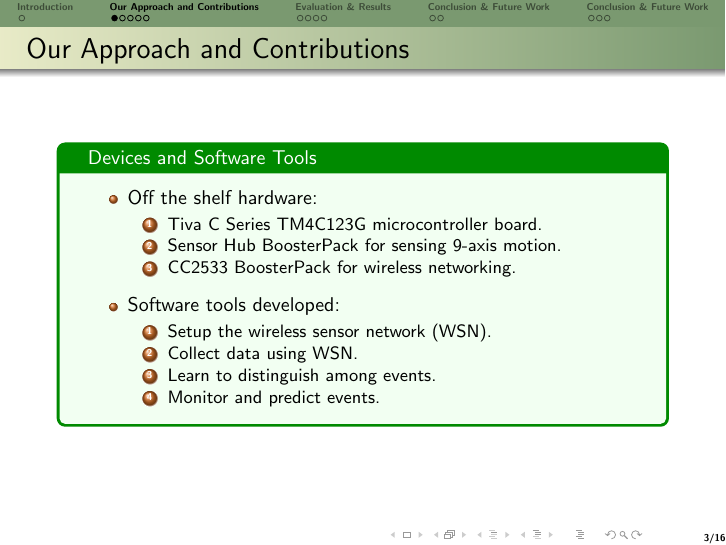
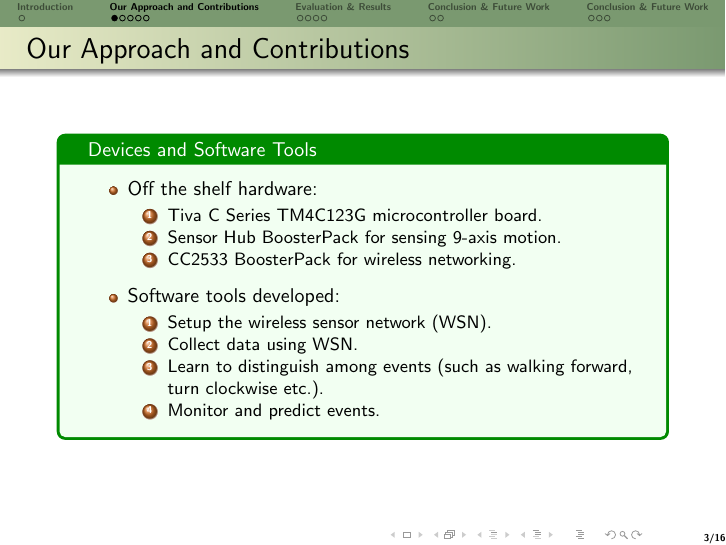
Before and after one commit to faisalsikder/flairs28-presentation, LaTeX slides (Test-UM.tex): page 3 of 16. Compiled offline with pdfLaTeX.

Commit message:
local commit

```diff
--- a/Test-UM.tex
+++ b/Test-UM.tex
@@ -114,7 +115,7 @@
 				\begin{enumerate}
 					 \item Setup the wireless sensor network (WSN).
 					 \item Collect data using WSN.
-					 \item Learn to distinguish among events.
+					 \item Learn to distinguish among events (such as walking forward, turn clockwise etc.).
 					 \item Monitor and predict events.
 				\end{enumerate}
 			\end{itemize}
```
Also changed, not shown: Test-UM.tex (4 more changed lines).
